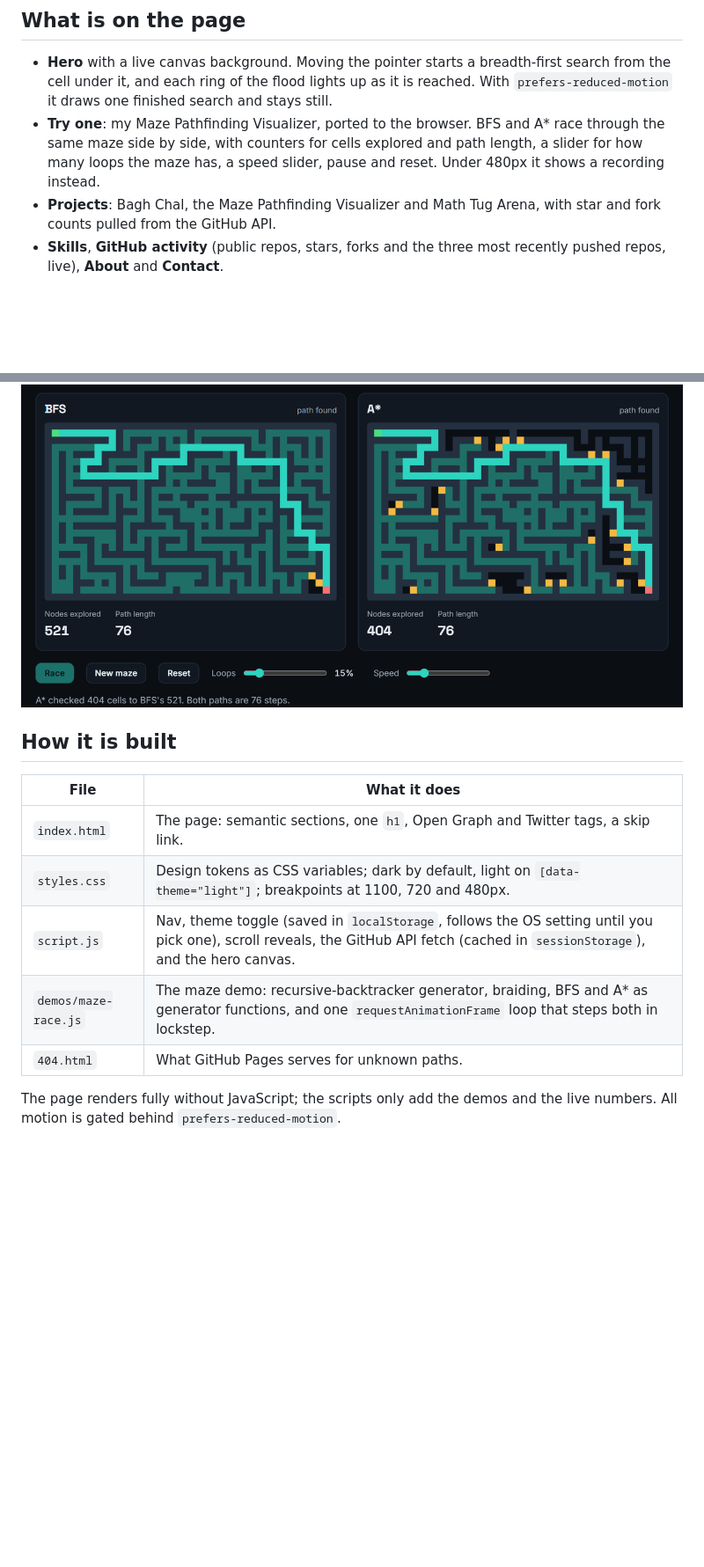
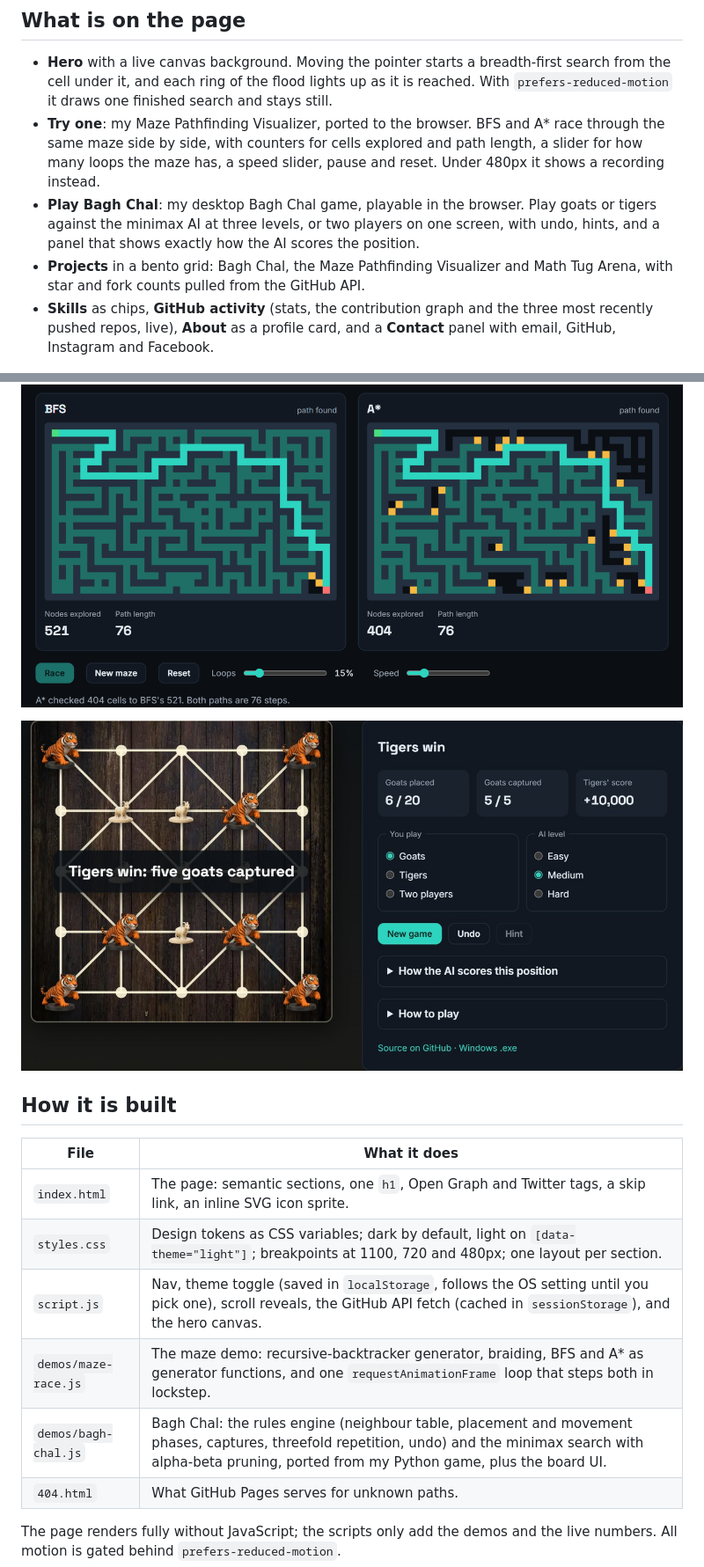
Before and after one commit to brishabkc24/brishabkc24.github.io, a Markdown page: README.md, 2 parts joined by grey strips. Shown at 88% size. GitHub-like rendering; pictures changed too: docs/baghchal.jpg (added); blank space fills up the shorter version.

Commit message:
Describe Bagh Chal, the social links and the new layouts in the README

```diff
--- a/README.md
+++ b/README.md
@@ -18,21 +18,29 @@ projects in the browser instead of just reading about them.
   A\* race through the same maze side by side, with counters for cells
   explored and path length, a slider for how many loops the maze has, a speed
   slider, pause and reset. Under 480px it shows a recording instead.
-- **Projects**: Bagh Chal, the Maze Pathfinding Visualizer and Math Tug Arena,
-  with star and fork counts pulled from the GitHub API.
-- **Skills**, **GitHub activity** (public repos, stars, forks and the three
-  most recently pushed repos, live), **About** and **Contact**.
+- **Play Bagh Chal**: my desktop Bagh Chal game, playable in the browser. Play
+  goats or tigers against the minimax AI at three levels, or two players on one
+  screen, with undo, hints, and a panel that shows exactly how the AI scores
+  the position.
+- **Projects** in a bento grid: Bagh Chal, the Maze Pathfinding Visualizer and
+  Math Tug Arena, with star and fork counts pulled from the GitHub API.
+- **Skills** as chips, **GitHub activity** (stats, the contribution graph and
+  the three most recently pushed repos, live), **About** as a profile card,
+  and a **Contact** panel with email, GitHub, Instagram and Facebook.
 
 ![BFS and A* after a race on the same maze. A* checked 404 cells to BFS's 521; both paths are 76 steps.](docs/demo.png)
+
+![Bagh Chal on the page: the wooden board with tigers and goats, the "Tigers win: five goats captured" banner, and the side panel with counts, options and the AI explanation.](docs/baghchal.jpg)
 
 ## How it is built
 
 | File | What it does |
 | --- | --- |
-| `index.html` | The page: semantic sections, one `h1`, Open Graph and Twitter tags, a skip link. |
-| `styles.css` | Design tokens as CSS variables; dark by default, light on `[data-theme="light"]`; breakpoints at 1100, 720 and 480px. |
+| `index.html` | The page: semantic sections, one `h1`, Open Graph and Twitter tags, a skip link, an inline SVG icon sprite. |
+| `styles.css` | Design tokens as CSS variables; dark by default, light on `[data-theme="light"]`; breakpoints at 1100, 720 and 480px; one layout per section. |
 | `script.js` | Nav, theme toggle (saved in `localStorage`, follows the OS setting until you pick one), scroll reveals, the GitHub API fetch (cached in `sessionStorage`), and the hero canvas. |
 | `demos/maze-race.js` | The maze demo: recursive-backtracker generator, braiding, BFS and A\* as generator functions, and one `requestAnimationFrame` loop that steps both in lockstep. |
+| `demos/bagh-chal.js` | Bagh Chal: the rules engine (neighbour table, placement and movement phases, captures, threefold repetition, undo) and the minimax search with alpha-beta pruning, ported from my Python game, plus the board UI. |
 | `404.html` | What GitHub Pages serves for unknown paths. |
 
 The page renders fully without JavaScript; the scripts only add the demos and
```
